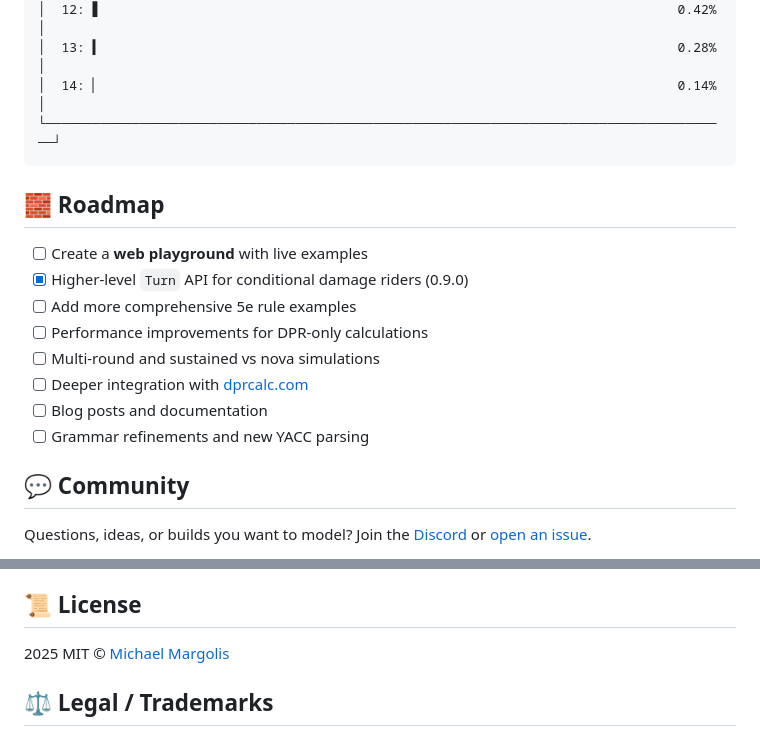
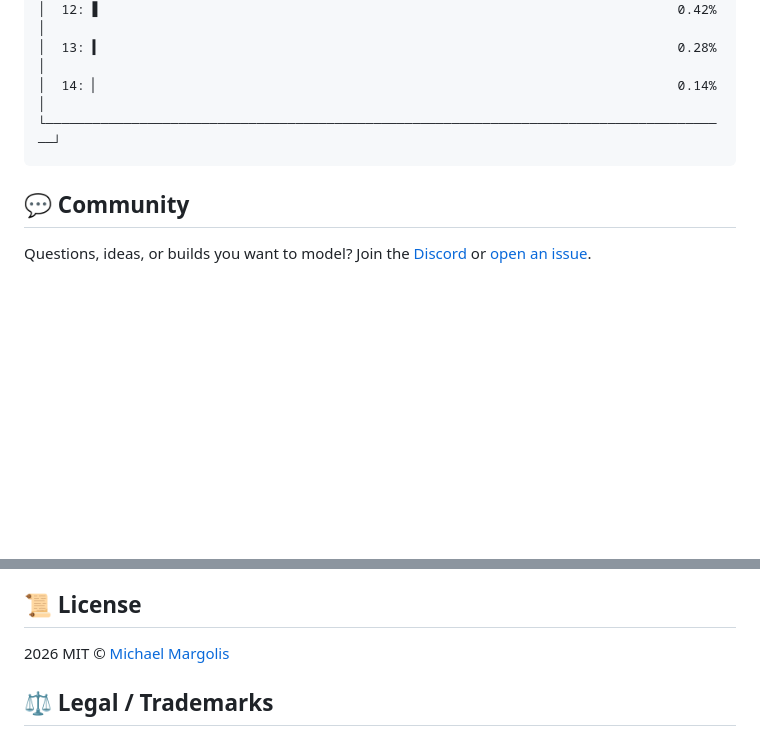
Before and after one commit to yipe/dice, a Markdown page: README.md, 2 parts joined by grey strips. Rendered like a GitHub page; blank space fills up the shorter version.

Commit message:
Update README by removing roadmap and changing license year
Removed roadmap section and updated license year.

````diff
--- a/README.md
+++ b/README.md
@@ -384,17 +384,6 @@ yarn example basic   # also: stats, turn, misc
 └────────────────────────────────────────────────────────────────────────────────────────┘
 ```
 
-## 🧱 Roadmap
-
-- [ ] Create a **web playground** with live examples
-- [x] Higher-level `Turn` API for conditional damage riders (0.9.0)
-- [ ] Add more comprehensive 5e rule examples
-- [ ] Performance improvements for DPR-only calculations
-- [ ] Multi-round and sustained vs nova simulations
-- [ ] Deeper integration with [dprcalc.com](https://dprcalc.com)
-- [ ] Blog posts and documentation
-- [ ] Grammar refinements and new YACC parsing
-
 ## 💬 Community
 
 Questions, ideas, or builds you want to model? Join the [Discord](https://dprcalc.com/discord) or
@@ -427,7 +416,7 @@ an entry under `[Unreleased]` in [CHANGELOG.md](CHANGELOG.md) for any user-visib
 
 ## 📜 License
 
-2025 MIT © [Michael Margolis](https://github.com/yipe)
+2026 MIT © [Michael Margolis](https://github.com/yipe)
 
 ## ⚖️ Legal / Trademarks
 
````
